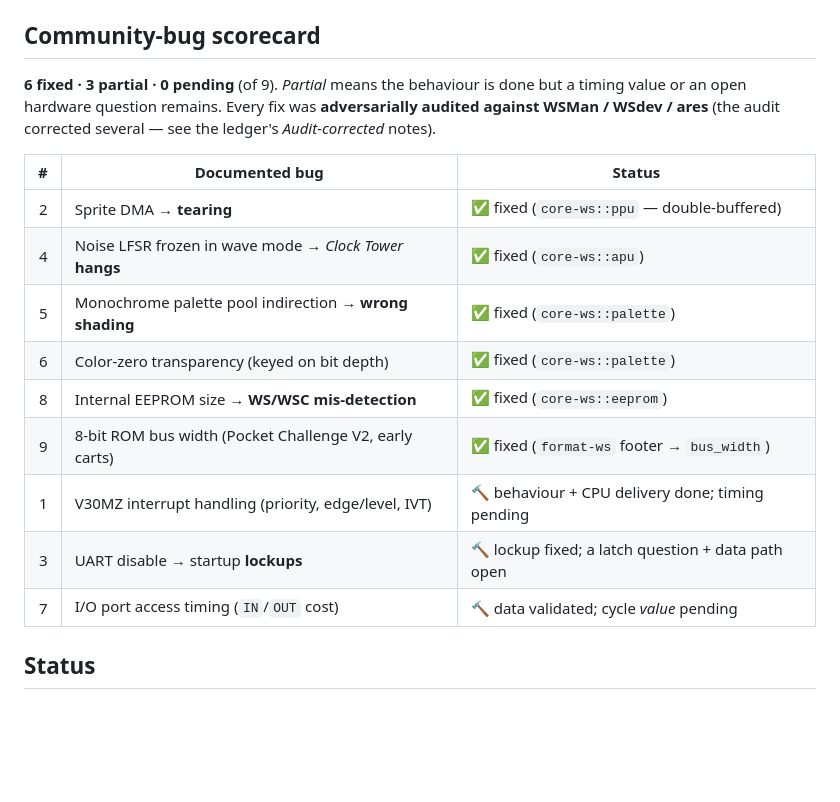
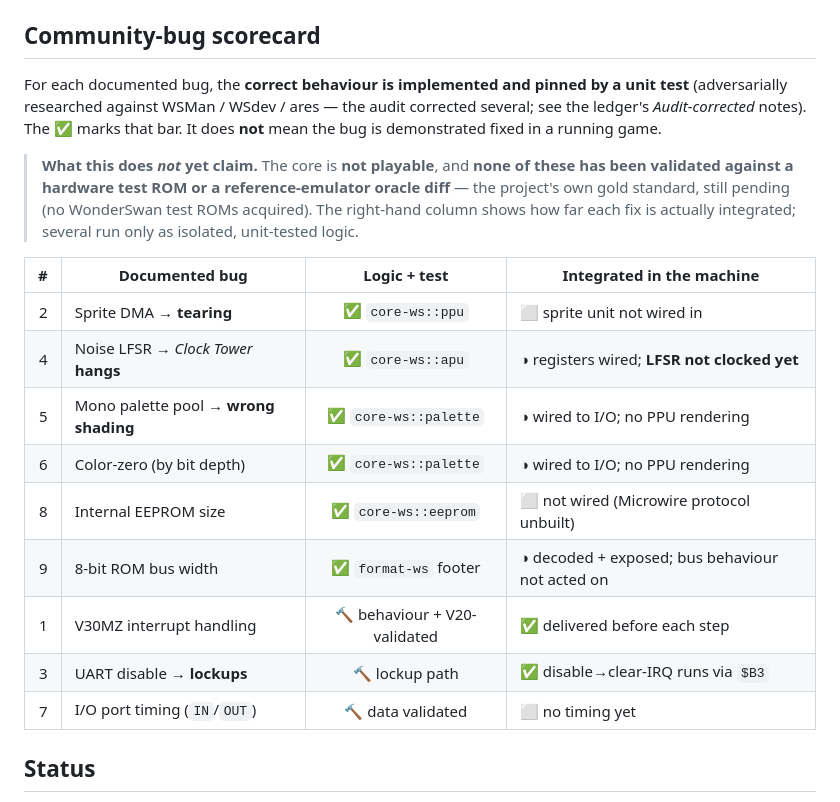
Before and after one commit to PandaCatz/PandaDebugging, a Markdown page: README.md, the part around the change. Rendered like a GitHub page; blank space fills up the shorter version.

Commit message:
docs: make the README scorecard honest — 'implemented + tested' is not 'fixed in a running game'
The scorecard read '6 fixed', which overstates: the fixes are correct logic
pinned by unit tests, but none is demonstrated in a running game and none is
validated against a hardware test ROM or reference-emulator oracle diff (the
project's own gold standard; no test ROMs acquired). Replace the single 'Status'
column with two axes — 'Logic + test' vs 'Integrated in the machine' — and a
prominent caveat. Shows the real integration state: sprite unit (#2) and EEPROM
(#8) not wired; noise LFSR (#4) not clocked; palettes (#5/#6) wired but no PPU
render; bus width (#9) decoded but not acted on.

```diff
--- a/README.md
+++ b/README.md
@@ -30,22 +30,28 @@ behaviour the others get wrong.
 
 ## Community-bug scorecard
 
-**6 fixed · 3 partial · 0 pending** (of 9). *Partial* means the behaviour is done
-but a timing value or an open hardware question remains. Every fix was
-**adversarially audited against WSMan / WSdev / ares** (the audit corrected
-several — see the ledger's *Audit-corrected* notes).
+For each documented bug, the **correct behaviour is implemented and pinned by a
+unit test** (adversarially researched against WSMan / WSdev / ares — the audit
+corrected several; see the ledger's *Audit-corrected* notes). The ✅ marks that
+bar. It does **not** mean the bug is demonstrated fixed in a running game.
 
-| # | Documented bug | Status |
-|--:|----------------|--------|
-| 2 | Sprite DMA → **tearing** | ✅ fixed (`core-ws::ppu` — double-buffered) |
-| 4 | Noise LFSR frozen in wave mode → *Clock Tower* **hangs** | ✅ fixed (`core-ws::apu`) |
-| 5 | Monochrome palette pool indirection → **wrong shading** | ✅ fixed (`core-ws::palette`) |
-| 6 | Color-zero transparency (keyed on bit depth) | ✅ fixed (`core-ws::palette`) |
-| 8 | Internal EEPROM size → **WS/WSC mis-detection** | ✅ fixed (`core-ws::eeprom`) |
-| 9 | 8-bit ROM bus width (Pocket Challenge V2, early carts) | ✅ fixed (`format-ws` footer → `bus_width`) |
-| 1 | V30MZ interrupt handling (priority, edge/level, IVT) | 🔨 behaviour + CPU delivery done; timing pending |
-| 3 | UART disable → startup **lockups** | 🔨 lockup fixed; a latch question + data path open |
-| 7 | I/O port access timing (`IN`/`OUT` cost) | 🔨 data validated; cycle *value* pending |
+> **What this does *not* yet claim.** The core is **not playable**, and **none of
+> these has been validated against a hardware test ROM or a reference-emulator
+> oracle diff** — the project's own gold standard, still pending (no WonderSwan
+> test ROMs acquired). The right-hand column shows how far each fix is actually
+> integrated; several run only as isolated, unit-tested logic.
+
+| # | Documented bug | Logic + test | Integrated in the machine |
+|--:|----------------|:--:|----|
+| 2 | Sprite DMA → **tearing** | ✅ `core-ws::ppu` | ⬜ sprite unit not wired in |
+| 4 | Noise LFSR → *Clock Tower* **hangs** | ✅ `core-ws::apu` | ◑ registers wired; **LFSR not clocked yet** |
+| 5 | Mono palette pool → **wrong shading** | ✅ `core-ws::palette` | ◑ wired to I/O; no PPU rendering |
+| 6 | Color-zero (by bit depth) | ✅ `core-ws::palette` | ◑ wired to I/O; no PPU rendering |
+| 8 | Internal EEPROM size | ✅ `core-ws::eeprom` | ⬜ not wired (Microwire protocol unbuilt) |
+| 9 | 8-bit ROM bus width | ✅ `format-ws` footer | ◑ decoded + exposed; bus behaviour not acted on |
+| 1 | V30MZ interrupt handling | 🔨 behaviour + V20-validated | ✅ delivered before each step |
+| 3 | UART disable → **lockups** | 🔨 lockup path | ✅ disable→clear-IRQ runs via `$B3` |
+| 7 | I/O port timing (`IN`/`OUT`) | 🔨 data validated | ⬜ no timing yet |
 
 ## Status
 
```
